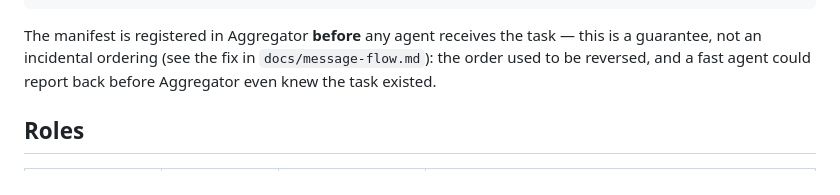
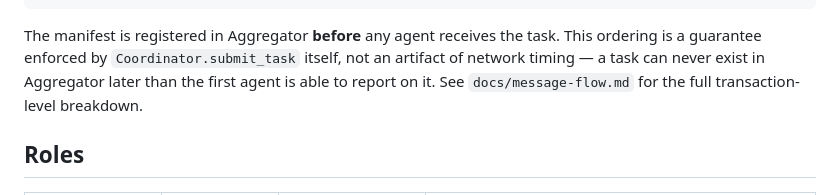
Before and after one commit to Biosolverr/Gen_mesh, a Markdown page: docs/architecture.md, the part around the change. Rendered like a GitHub page.

````diff
--- a/docs/architecture.md
+++ b/docs/architecture.md
@@ -46,9 +46,10 @@ User / dApp reads Aggregator.view().get_result(task_id)
 ```
 
 The manifest is registered in Aggregator **before** any agent receives
-the task — this is a guarantee, not an incidental ordering (see the fix
-in `docs/message-flow.md`): the order used to be reversed, and a fast
-agent could report back before Aggregator even knew the task existed.
+the task. This ordering is a guarantee enforced by `Coordinator.submit_task`
+itself, not an artifact of network timing — a task can never exist in
+Aggregator later than the first agent is able to report on it. See
+`docs/message-flow.md` for the full transaction-level breakdown.
 
 ## Roles
 
````
